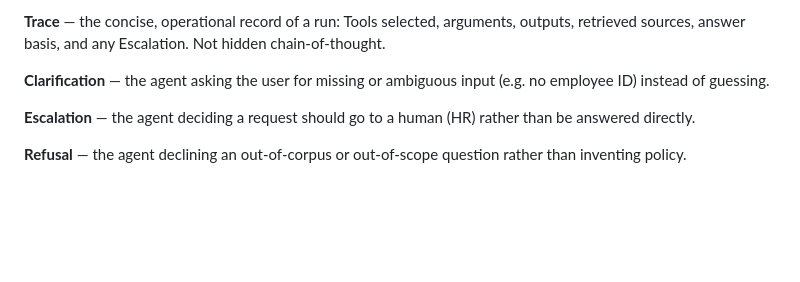
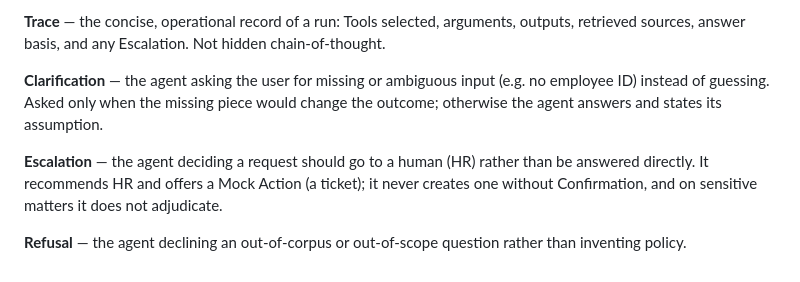
Before and after one commit to i2oss/hr-agent, a Markdown page: CONTEXT.md, the part around the change. GitHub-like rendering; blank space fills up the shorter version.

Commit message:
Glossary: sharpen Clarification and Escalation
From resolving 'Guardrails: when to refuse, clarify, escalate or ask for confirmation' (#10).

Co-Authored-By: Claude Opus 5.5 <noreply@anthropic.com>

```diff
--- a/CONTEXT.md
+++ b/CONTEXT.md
@@ -40,8 +40,8 @@ The language of this project. Glossary only: no implementation decisions (those
 
 **Trace** — the concise, operational record of a run: Tools selected, arguments, outputs, retrieved sources, answer basis, and any Escalation. Not hidden chain-of-thought.
 
-**Clarification** — the agent asking the user for missing or ambiguous input (e.g. no employee ID) instead of guessing.
+**Clarification** — the agent asking the user for missing or ambiguous input (e.g. no employee ID) instead of guessing. Asked only when the missing piece would change the outcome; otherwise the agent answers and states its assumption.
 
-**Escalation** — the agent deciding a request should go to a human (HR) rather than be answered directly.
+**Escalation** — the agent deciding a request should go to a human (HR) rather than be answered directly. It recommends HR and offers a Mock Action (a ticket); it never creates one without Confirmation, and on sensitive matters it does not adjudicate.
 
 **Refusal** — the agent declining an out-of-corpus or out-of-scope question rather than inventing policy.
```
